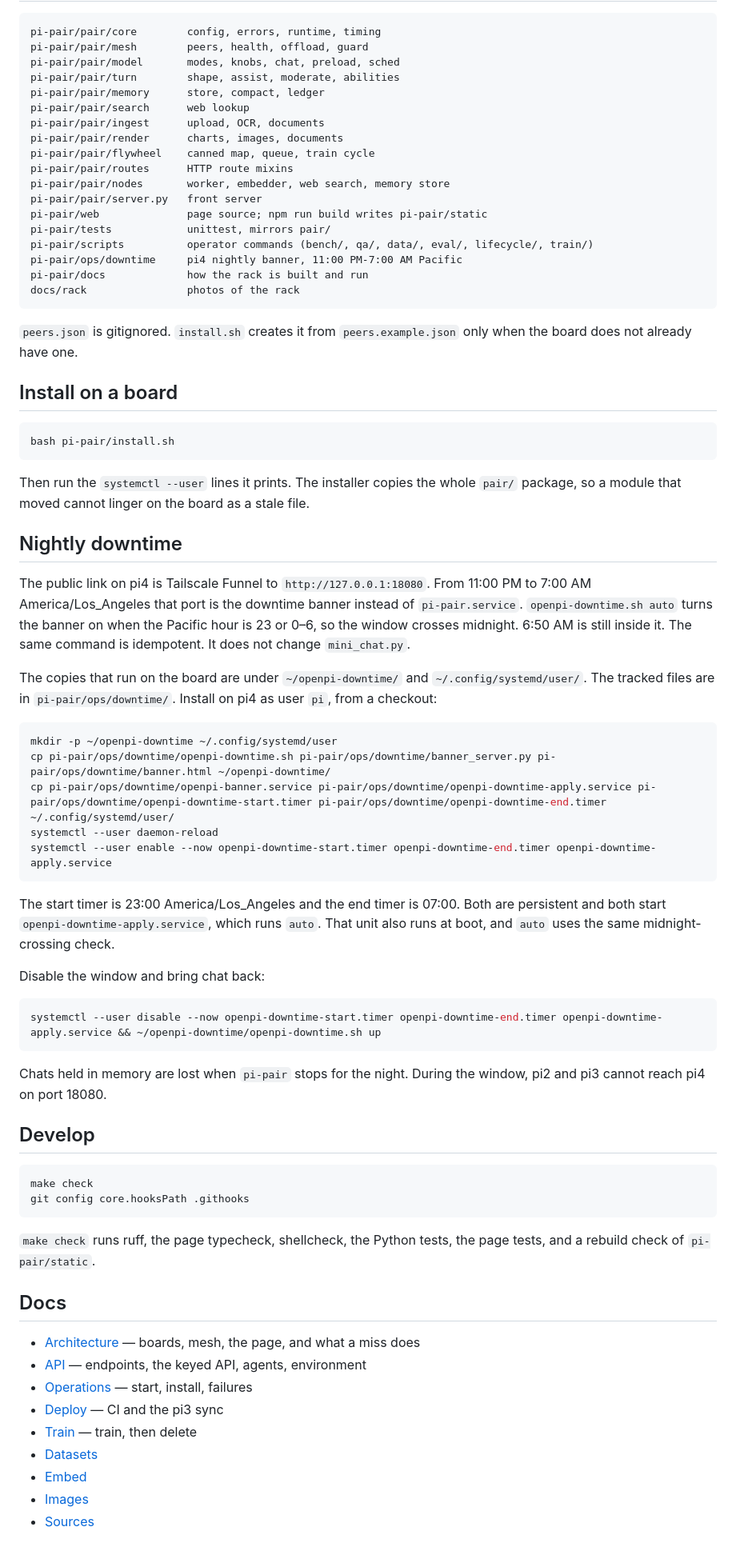
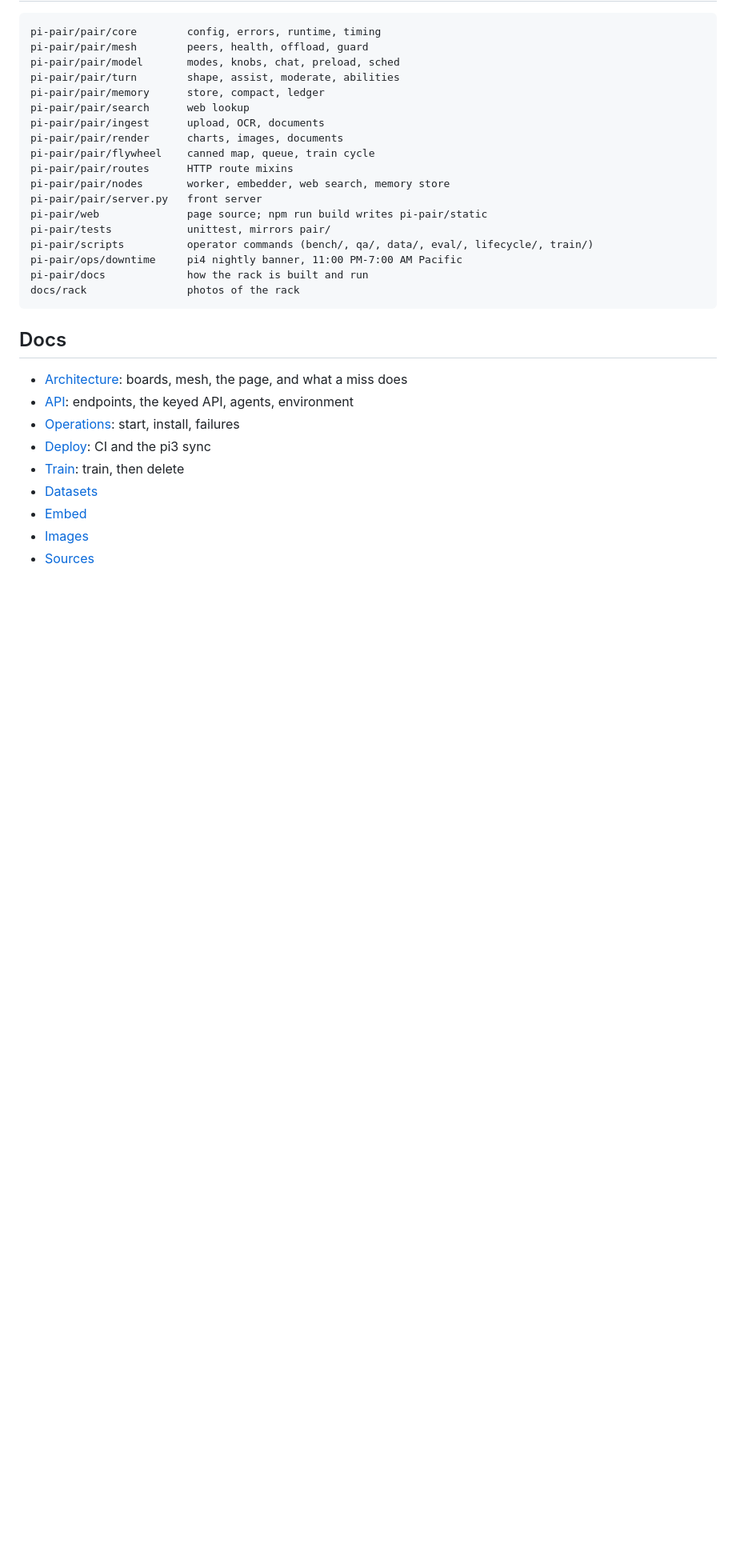
Before and after one commit to akashnaren/raspberry-pi-fun, a Markdown page: README.md, the part around one of its changes. Shown at 80% size. GitHub-like rendering; blank space fills up the shorter version.

Commit message:
Rewrite the README as a clearer story
Co-authored-by: Akash Premkumar <akashnaren@users.noreply.github.com>

````diff
--- a/README.md
+++ b/README.md
@@ -45,56 +121,13 @@ pi-pair/docs             how the rack is built and run
 docs/rack                photos of the rack
 ```
 
-`peers.json` is gitignored. `install.sh` creates it from `peers.example.json` only when the board does not already have one.
-
-## Install on a board
-
-```bash
-bash pi-pair/install.sh
-```
-
-Then run the `systemctl --user` lines it prints. The installer copies the whole `pair/` package, so a module that moved cannot linger on the board as a stale file.
-
-## Nightly downtime
-
-The public link on pi4 is Tailscale Funnel to `http://127.0.0.1:18080`. From 11:00 PM to 7:00 AM America/Los_Angeles that port is the downtime banner instead of `pi-pair.service`. `openpi-downtime.sh auto` turns the banner on when the Pacific hour is 23 or 0–6, so the window crosses midnight. 6:50 AM is still inside it. The same command is idempotent. It does not change `mini_chat.py`.
-
-The copies that run on the board are under `~/openpi-downtime/` and `~/.config/systemd/user/`. The tracked files are in `pi-pair/ops/downtime/`. Install on pi4 as user `pi`, from a checkout:
-
-```bash
-mkdir -p ~/openpi-downtime ~/.config/systemd/user
-cp pi-pair/ops/downtime/openpi-downtime.sh pi-pair/ops/downtime/banner_server.py pi-pair/ops/downtime/banner.html ~/openpi-downtime/
-cp pi-pair/ops/downtime/openpi-banner.service pi-pair/ops/downtime/openpi-downtime-apply.service pi-pair/ops/downtime/openpi-downtime-start.timer pi-pair/ops/downtime/openpi-downtime-end.timer ~/.config/systemd/user/
-systemctl --user daemon-reload
-systemctl --user enable --now openpi-downtime-start.timer openpi-downtime-end.timer openpi-downtime-apply.service
-```
-
-The start timer is 23:00 America/Los_Angeles and the end timer is 07:00. Both are persistent and both start `openpi-downtime-apply.service`, which runs `auto`. That unit also runs at boot, and `auto` uses the same midnight-crossing check.
-
-Disable the window and bring chat back:
-
-```bash
-systemctl --user disable --now openpi-downtime-start.timer openpi-downtime-end.timer openpi-downtime-apply.service && ~/openpi-downtime/openpi-downtime.sh up
-```
-
-Chats held in memory are lost when `pi-pair` stops for the night. During the window, pi2 and pi3 cannot reach pi4 on port 18080.
-
-## Develop
-
-```bash
-make check
-git config core.hooksPath .githooks
-```
-
-`make check` runs ruff, the page typecheck, shellcheck, the Python tests, the page tests, and a rebuild check of `pi-pair/static`.
-
 ## Docs
 
-- [Architecture](pi-pair/docs/ARCHITECTURE.md) — boards, mesh, the page, and what a miss does
-- [API](pi-pair/docs/API.md) — endpoints, the keyed API, agents, environment
-- [Operations](pi-pair/docs/OPERATIONS.md) — start, install, failures
-- [Deploy](pi-pair/docs/DEPLOY.md) — CI and the pi3 sync
-- [Train](pi-pair/docs/TRAIN.md) — train, then delete
+- [Architecture](pi-pair/docs/ARCHITECTURE.md): boards, mesh, the page, and what a miss does
+- [API](pi-pair/docs/API.md): endpoints, the keyed API, agents, environment
+- [Operations](pi-pair/docs/OPERATIONS.md): start, install, failures
+- [Deploy](pi-pair/docs/DEPLOY.md): CI and the pi3 sync
+- [Train](pi-pair/docs/TRAIN.md): train, then delete
 - [Datasets](pi-pair/docs/DATASETS.md)
 - [Embed](pi-pair/docs/EMBED.md)
 - [Images](pi-pair/docs/IMAGES.md)
````
Also changed, not shown: other parts of README.md (+83 -7 lines).
